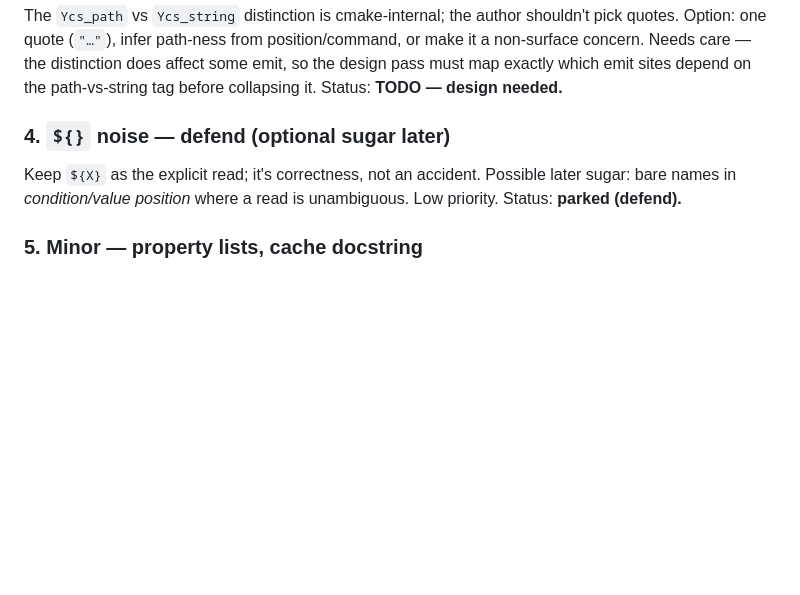
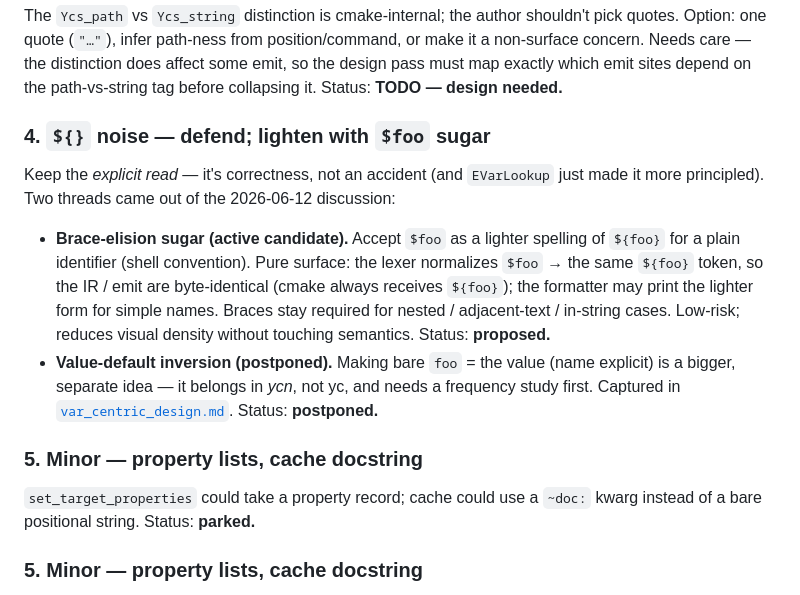
Before and after one commit to yelu-lang/yelu-lang, a Markdown page: doc/lang/yc_syntax_critique.md, the part around the change. GitHub-like rendering; blank space fills up the shorter version.

```diff
--- a/doc/lang/yc_syntax_critique.md
+++ b/doc/lang/yc_syntax_critique.md
@@ -96,11 +96,28 @@ distinction does affect some emit, so the design pass must map exactly
 which emit sites depend on the path-vs-string tag before collapsing it.
 Status: **TODO — design needed.**
 
-### 4. `${}` noise — defend (optional sugar later)
+### 4. `${}` noise — defend; lighten with `$foo` sugar
 
-Keep `${X}` as the explicit read; it's correctness, not an accident.
-Possible later sugar: bare names in *condition/value position* where a
-read is unambiguous. Low priority. Status: **parked (defend).**
+Keep the *explicit read* — it's correctness, not an accident (and
+`EVarLookup` just made it more principled). Two threads came out of the
+2026-06-12 discussion:
+
+- **Brace-elision sugar (active candidate).** Accept `$foo` as a lighter
+  spelling of `${foo}` for a plain identifier (shell convention). Pure
+  surface: the lexer normalizes `$foo` → the same `${foo}` token, so the
+  IR / emit are byte-identical (cmake always receives `${foo}`); the
+  formatter may print the lighter form for simple names. Braces stay
+  required for nested / adjacent-text / in-string cases. Low-risk; reduces
+  visual density without touching semantics. Status: **proposed.**
+- **Value-default inversion (postponed).** Making bare `foo` = the value
+  (name explicit) is a bigger, separate idea — it belongs in *ycn*, not
+  yc, and needs a frequency study first. Captured in
+  [`var_centric_design.md`](var_centric_design.md). Status: **postponed.**
+
+### 5. Minor — property lists, cache docstring
+
+`set_target_properties` could take a property record; cache could use a
+`~doc:` kwarg instead of a bare positional string. Status: **parked.**
 
 ### 5. Minor — property lists, cache docstring
 
```
Also changed, not shown: CLAUDE.md (+2 -1 lines), doc/lang/var_centric_design.md (added, +72 -0 lines).
